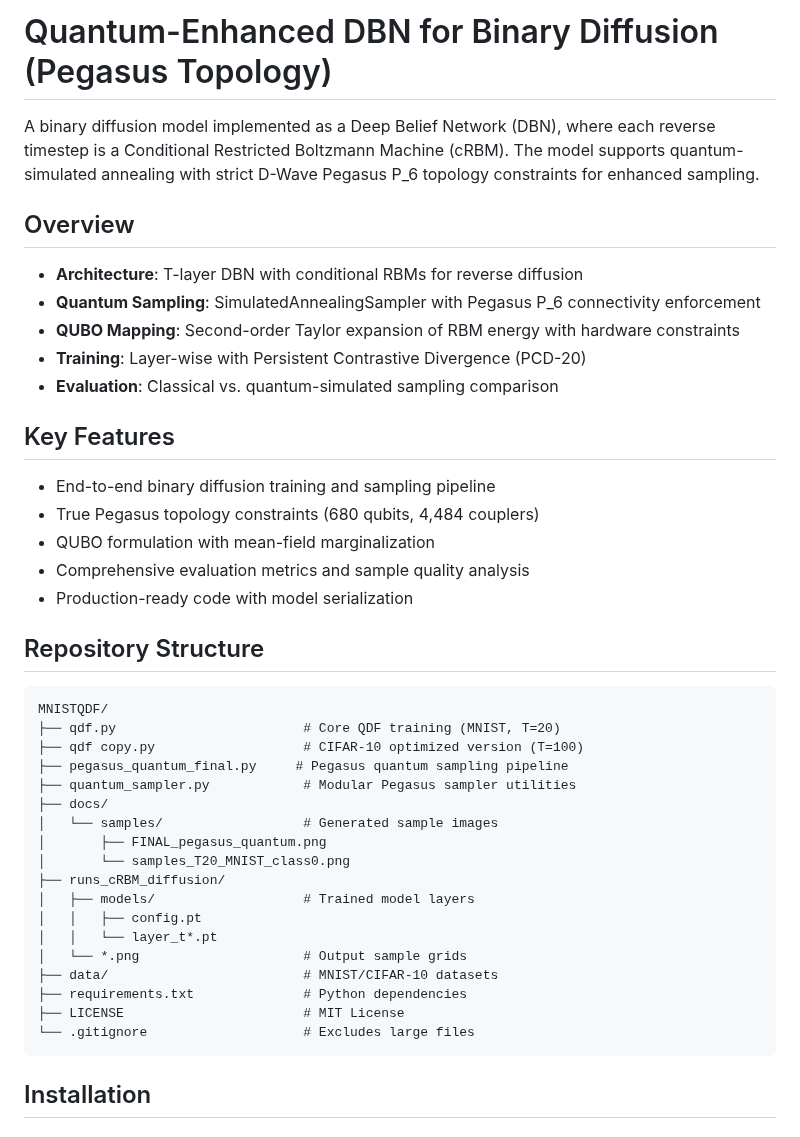
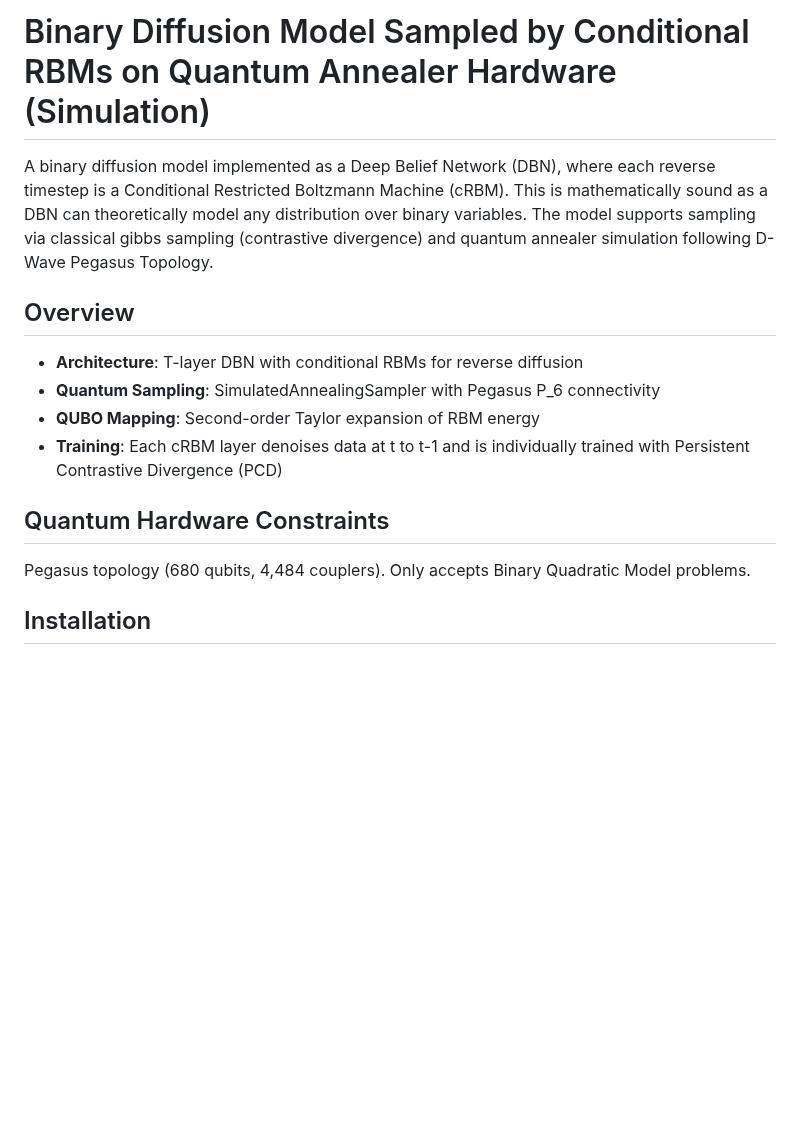
Before and after one commit to michaelstrojny1/QuDiffuse, a Markdown page: README.md, the part around the change. GitHub-like rendering; blank space fills up the shorter version.

````diff
--- a/README.md
+++ b/README.md
@@ -1,45 +1,17 @@
-# Quantum-Enhanced DBN for Binary Diffusion (Pegasus Topology)
+# Binary Diffusion Model Sampled by Conditional RBMs on Quantum Annealer Hardware (Simulation)
 
-A binary diffusion model implemented as a Deep Belief Network (DBN), where each reverse timestep is a Conditional Restricted Boltzmann Machine (cRBM). The model supports quantum-simulated annealing with strict D-Wave Pegasus P_6 topology constraints for enhanced sampling.
+A binary diffusion model implemented as a Deep Belief Network (DBN), where each reverse timestep is a Conditional Restricted Boltzmann Machine (cRBM). This is mathematically sound as a DBN can theoretically model any distribution over binary variables. The model supports sampling via classical gibbs sampling (contrastive divergence) and quantum annealer simulation following D-Wave Pegasus Topology.
 
 ## Overview
 
 - **Architecture**: T-layer DBN with conditional RBMs for reverse diffusion
-- **Quantum Sampling**: SimulatedAnnealingSampler with Pegasus P_6 connectivity enforcement
-- **QUBO Mapping**: Second-order Taylor expansion of RBM energy with hardware constraints
-- **Training**: Layer-wise with Persistent Contrastive Divergence (PCD-20)
-- **Evaluation**: Classical vs. quantum-simulated sampling comparison
+- **Quantum Sampling**: SimulatedAnnealingSampler with Pegasus P_6 connectivity
+- **QUBO Mapping**: Second-order Taylor expansion of RBM energy
+- **Training**: Each cRBM layer denoises data at t to t-1 and is individually trained with Persistent Contrastive Divergence (PCD)
 
-## Key Features
+## Quantum Hardware Constraints
 
-- End-to-end binary diffusion training and sampling pipeline
-- True Pegasus topology constraints (680 qubits, 4,484 couplers)
-- QUBO formulation with mean-field marginalization
-- Comprehensive evaluation metrics and sample quality analysis
-- Production-ready code with model serialization
-
-## Repository Structure
-
-```
-MNISTQDF/
-├── qdf.py                        # Core QDF training (MNIST, T=20)
-├── qdf copy.py                   # CIFAR-10 optimized version (T=100)
-├── pegasus_quantum_final.py     # Pegasus quantum sampling pipeline
-├── quantum_sampler.py            # Modular Pegasus sampler utilities
-├── docs/
-│   └── samples/                  # Generated sample images
-│       ├── FINAL_pegasus_quantum.png
-│       └── samples_T20_MNIST_class0.png
-├── runs_cRBM_diffusion/
-│   ├── models/                   # Trained model layers
-│   │   ├── config.pt
-│   │   └── layer_t*.pt
-│   └── *.png                     # Output sample grids
-├── data/                         # MNIST/CIFAR-10 datasets
-├── requirements.txt              # Python dependencies
-├── LICENSE                       # MIT License
-└── .gitignore                    # Excludes large files
-```
+Pegasus topology (680 qubits, 4,484 couplers). Only accepts Binary Quadratic Model problems.
 
 ## Installation
 
````
